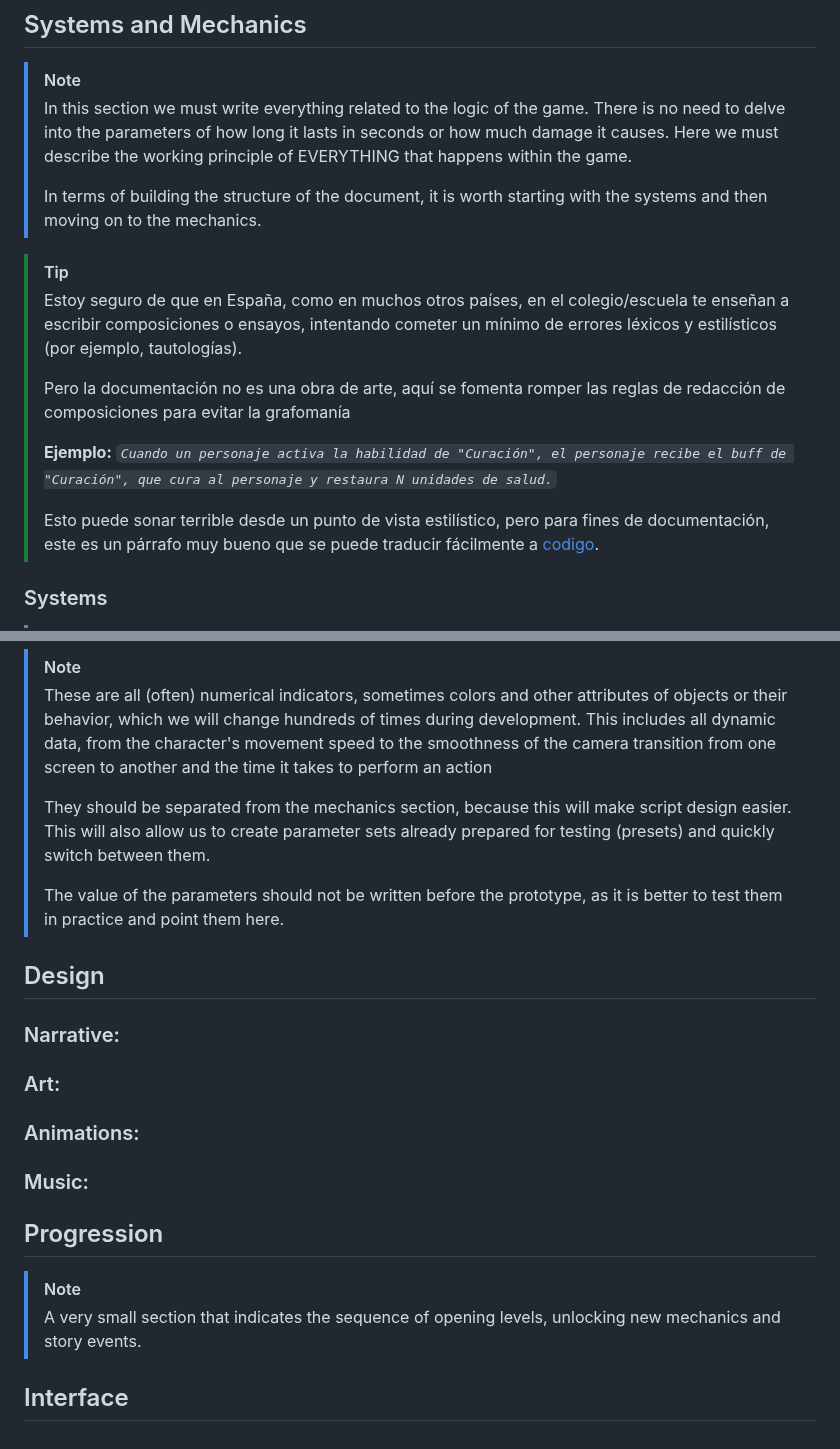
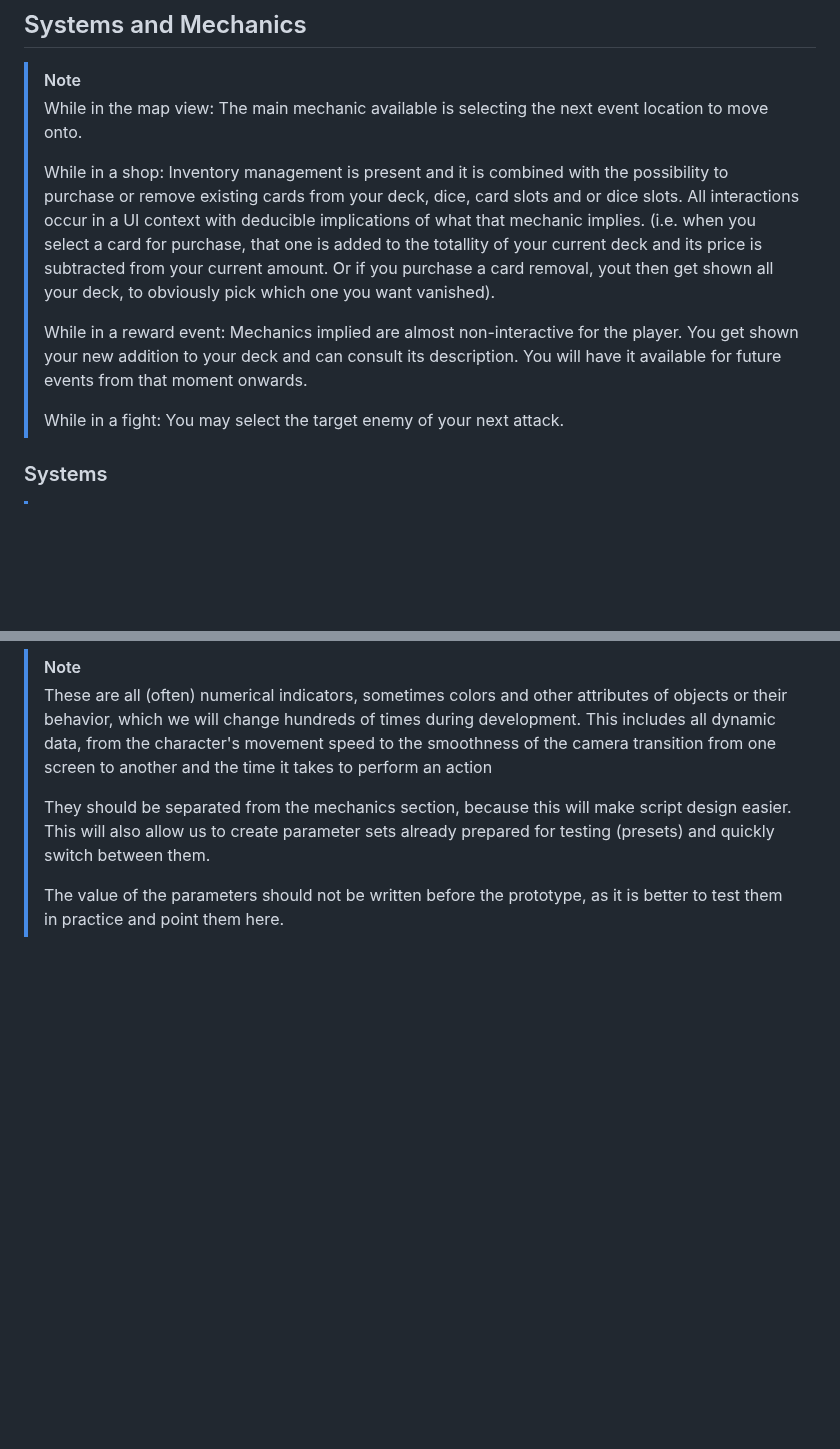
Before and after one commit to UCM-PVLI-Grupo-3/Project, a Markdown page: GDD.md, 2 parts joined by grey strips. GitHub-like rendering; blank space fills up the shorter version.

```diff
--- a/GDD.md
+++ b/GDD.md
@@ -84,21 +84,14 @@ Roguelike deckbuilder with turn and diceroll-based combat system
 ## Systems and Mechanics
 
 >[!NOTE]
-> In this section we must write everything related to the logic of the game. There is no need to delve into the parameters of how long it lasts in seconds or how much damage it causes. Here we must describe the working principle of EVERYTHING that happens within the game.
+> While in the map view: The main mechanic available is selecting the next event location to move onto.
 >
-> In terms of building the structure of the document, it is worth starting with the systems and then moving on to the mechanics.
+>While in a shop: Inventory management is present and it is combined with the possibility to purchase or remove existing cards from your deck, dice, card slots and or dice slots. All interactions occur in a UI context with deducible implications of what that mechanic implies. (i.e. when you select a card for purchase, that one is added to the totallity of your current deck and its price is subtracted from your current amount. Or if you purchase a card removal, yout then get shown all your deck, to obviously pick which one you want vanished).
+>
+>While in a reward event: Mechanics implied are almost non-interactive for the player. You get shown your new addition to your deck and can consult its description. You will have it available for future events from that moment onwards.
+>
+>While in a fight: You may select the target enemy of your next attack.
 
-
->[!TIP]
->
->Estoy seguro de que en España, como en muchos otros países, en el colegio/escuela te enseñan a escribir composiciones o ensayos, intentando cometer un mínimo de errores léxicos y estilísticos (por ejemplo, tautologías).
->
->Pero la documentación no es una obra de arte, aquí se fomenta romper las reglas de redacción de composiciones para evitar la grafomanía
->
->**Ejemplo:**
->*`Cuando un personaje activa la habilidad de "Curación", el personaje recibe el buff de "Curación", que cura al personaje y restaura N unidades de salud.`*
->
->Esto puede sonar terrible desde un punto de vista estilístico, pero para fines de documentación, este es un párrafo muy bueno que se puede traducir fácilmente a [codigo](https://ibb.co/vhgZWbt).
 
 ### Systems
 
@@ -125,21 +118,3 @@ Roguelike deckbuilder with turn and diceroll-based combat system
 >They should be separated from the mechanics section, because this will make script design easier. This will also allow us to create parameter sets already prepared for testing (presets) and quickly switch between them.
 >
 >The value of the parameters should not be written before the prototype, as it is better to test them in practice and point them here.
-
-
-## Design
-
-### Narrative:
-
-### Art:
-
-### Animations:
-
-### Music:
-
-## Progression
-
->[!NOTE]
->A very small section that indicates the sequence of opening levels, unlocking new mechanics and story events.
-
-## Interface
```
